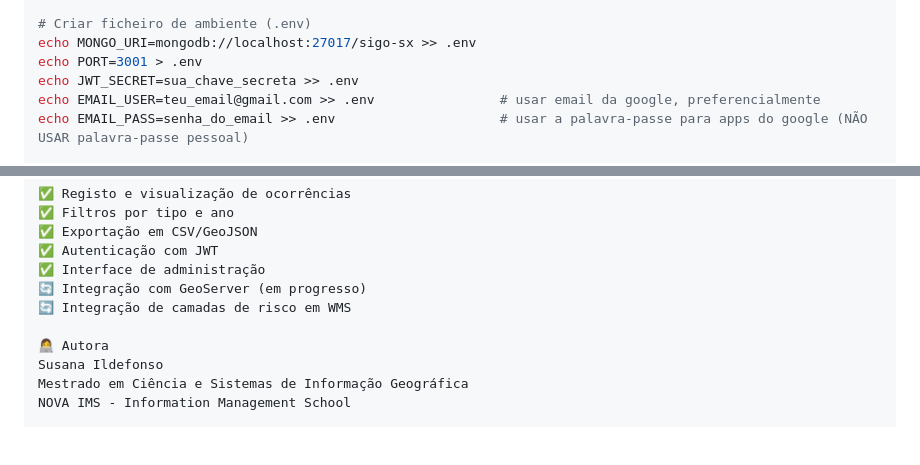
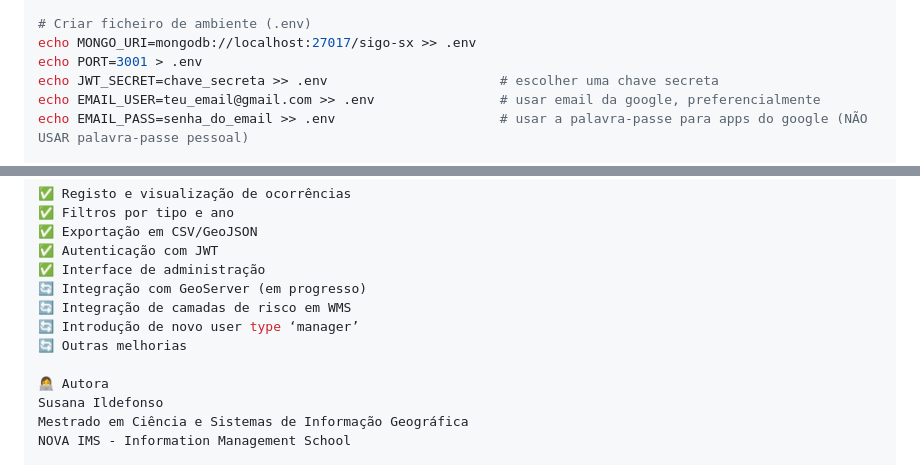
Before and after one commit to susanaildefonso19/sigo-sx, a Markdown page: README.md, 2 parts joined by grey strips. Drawn GitHub-style; blank space fills up the shorter version.

```diff
--- a/README.md
+++ b/README.md
@@ -85,7 +85,7 @@ npm install
 # Criar ficheiro de ambiente (.env)
 echo MONGO_URI=mongodb://localhost:27017/sigo-sx >> .env
 echo PORT=3001 > .env
-echo JWT_SECRET=sua_chave_secreta >> .env
+echo JWT_SECRET=chave_secreta >> .env                      # escolher uma chave secreta
 echo EMAIL_USER=teu_email@gmail.com >> .env                # usar email da google, preferencialmente
 echo EMAIL_PASS=senha_do_email >> .env                     # usar a palavra-passe para apps do google (NÃO USAR palavra-passe pessoal)
 
@@ -135,6 +135,8 @@ json
 ✅ Interface de administração
 🔄 Integração com GeoServer (em progresso)
 🔄 Integração de camadas de risco em WMS
+🔄 Introdução de novo user type ‘manager’
+🔄 Outras melhorias
 
 👩‍💻 Autora
 Susana Ildefonso
```
